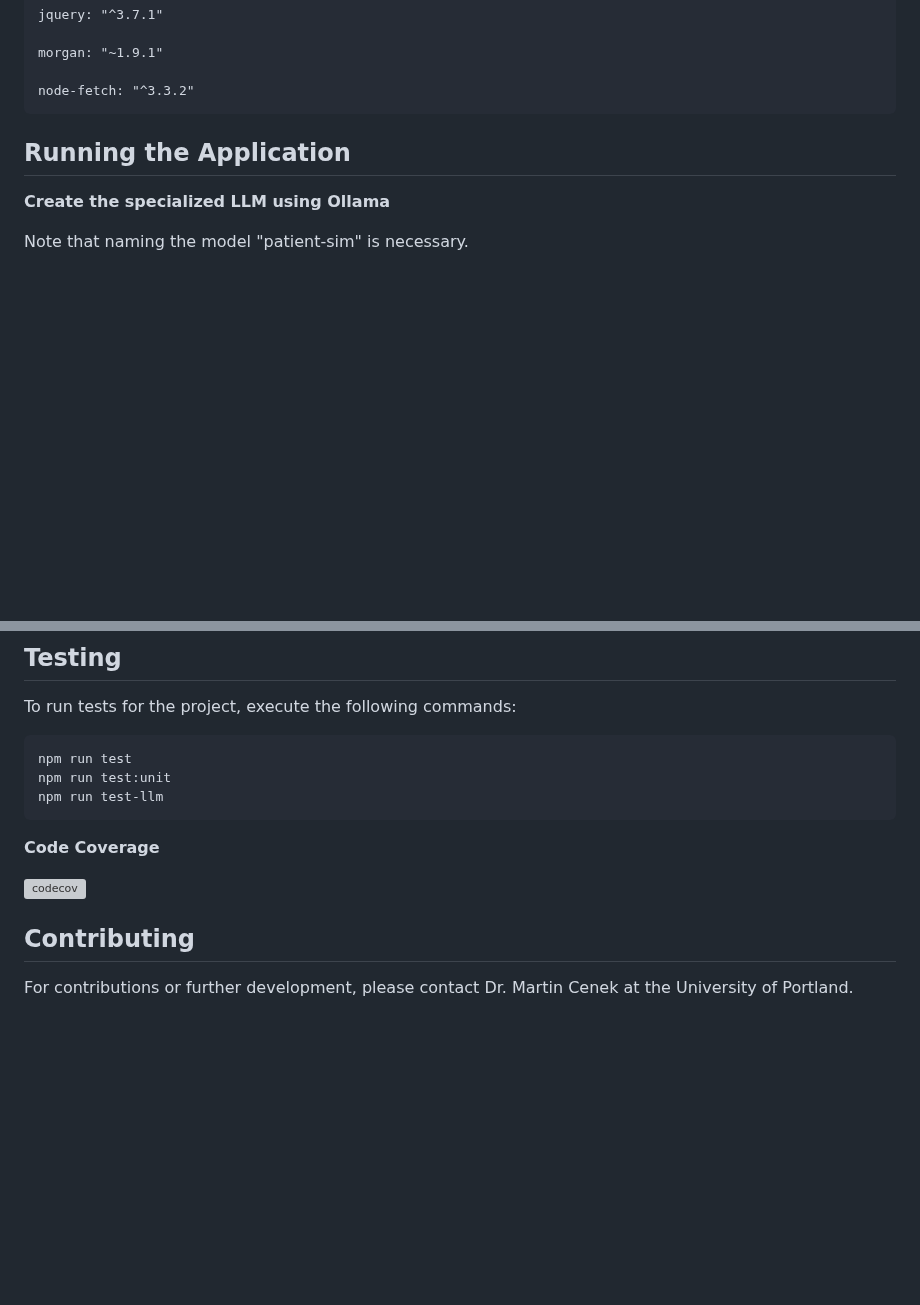
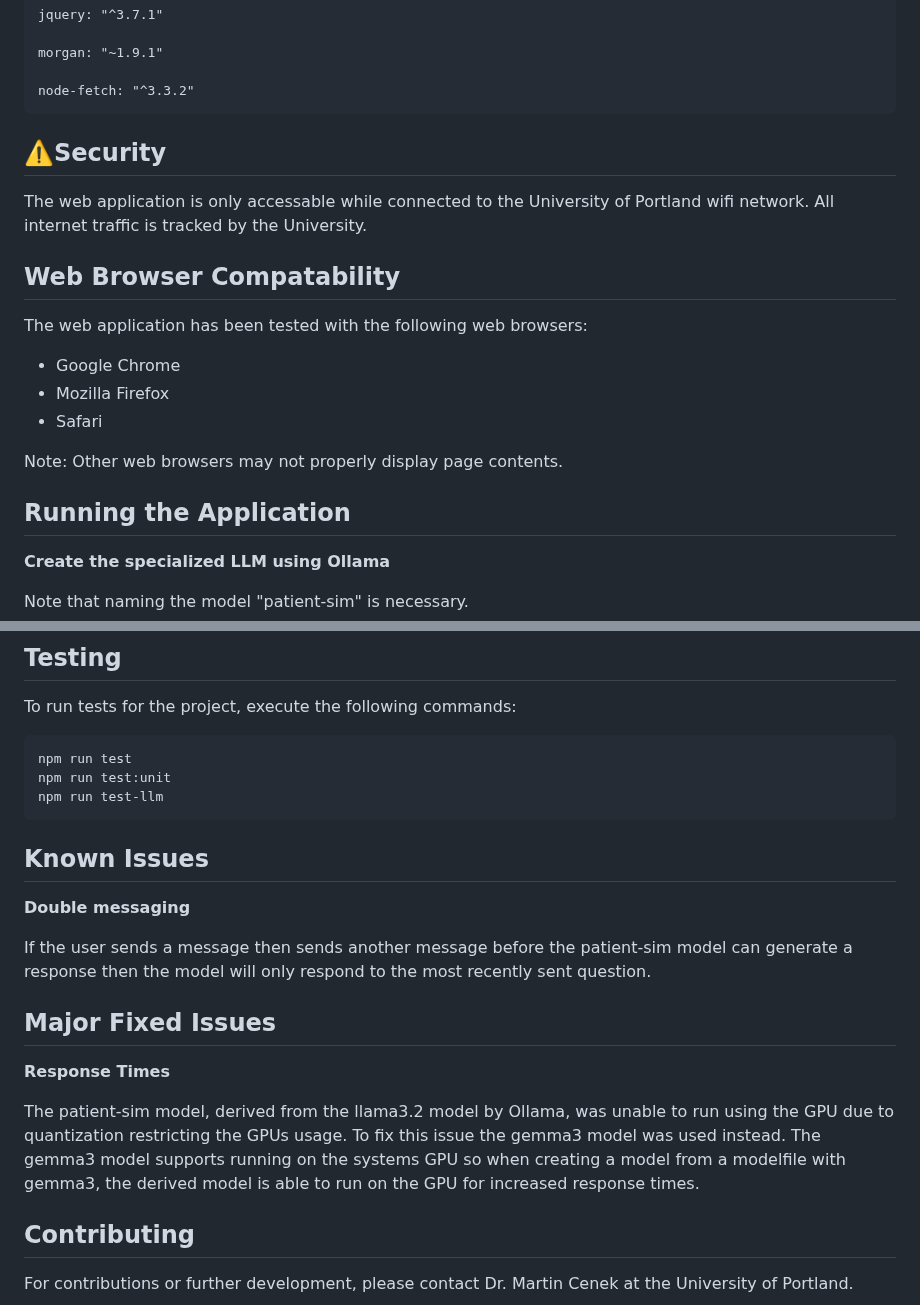
Before and after one commit to upcs/cs341-spring-2025-cs341_sp25_ai1, a Markdown page: README.md, 2 parts joined by grey strips. Drawn GitHub-style; blank space fills up the shorter version; grey boxes are pictures that could not be loaded.

Commit message:
Update README.md
Added following:
- Security (section)
- Known Issues (section)
- Major Fixed Issues (section)
Removed the following:
- Codecov website link (link)

````diff
--- a/README.md
+++ b/README.md
@@ -46,6 +46,19 @@ SETAi is a ChatBot tool designed to simulate patient interactions based on vario
     morgan: "~1.9.1"
 
     node-fetch: "^3.3.2"
+
+## ⚠️Security
+
+The web application is only accessable while connected to the University of Portland wifi network. All internet traffic is tracked by the University.
+
+## Web Browser Compatability
+
+The web application has been tested with the following web browsers:
+   - Google Chrome
+   - Mozilla Firefox
+   - Safari
+
+Note: Other web browsers may not properly display page contents.
 
 ## Running the Application
 **Create the specialized LLM using Ollama**
@@ -103,9 +116,18 @@ npm run test
 npm run test:unit
 npm run test-llm
 ```
-**Code Coverage**
 
-[![codecov](https://codecov.io/gh/upcs/setai/branch/main/graph/badge.svg)](https://codecov.io/gh/upcs/setai/tree/codecov)
+## Known Issues
+
+**Double messaging**
+
+If the user sends a message then sends another message before the patient-sim model can generate a response then the model will only respond to the most recently sent question.
+
+## Major Fixed Issues
+
+**Response Times**
+
+The patient-sim model, derived from the llama3.2 model by Ollama, was unable to run using the GPU due to quantization restricting the GPUs usage. To fix this issue the gemma3 model was used instead. The gemma3 model supports running on the systems GPU so when creating a model from a modelfile with gemma3, the derived model is able to run on the GPU for increased response times.
 
 ## Contributing
 
````
